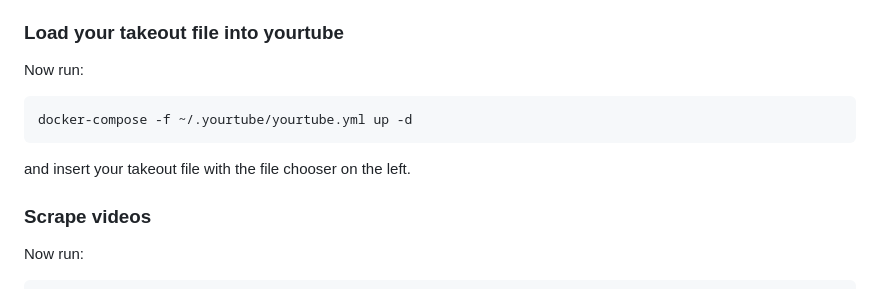
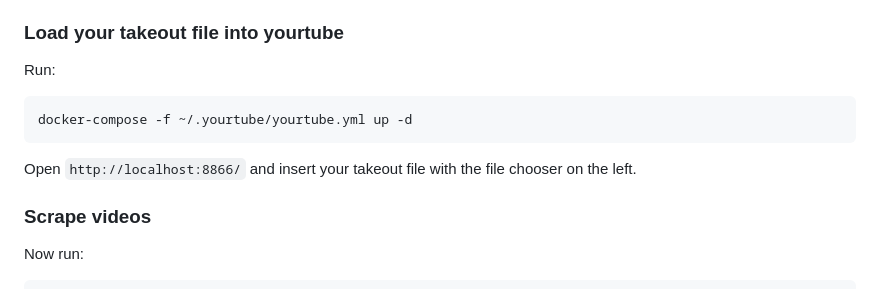
Before and after one commit to filyp/yourtube, a Markdown page: README.md, the part around the change. Drawn GitHub-style.

````diff
--- a/README.md
+++ b/README.md
@@ -76,11 +76,11 @@ mkdir -p ~/.yourtube ; curl -s https://raw.githubusercontent.com/filyp/yourtube/
 10. Download the .zip file
 
 ### Load your takeout file into yourtube
-Now run:
+Run:
 ```bash
 docker-compose -f ~/.yourtube/yourtube.yml up -d
 ```
-and insert your takeout file with the file chooser on the left.
+Open `http://localhost:8866/` and insert your takeout file with the file chooser on the left.
 
 ### Scrape videos
 Now run:
````
